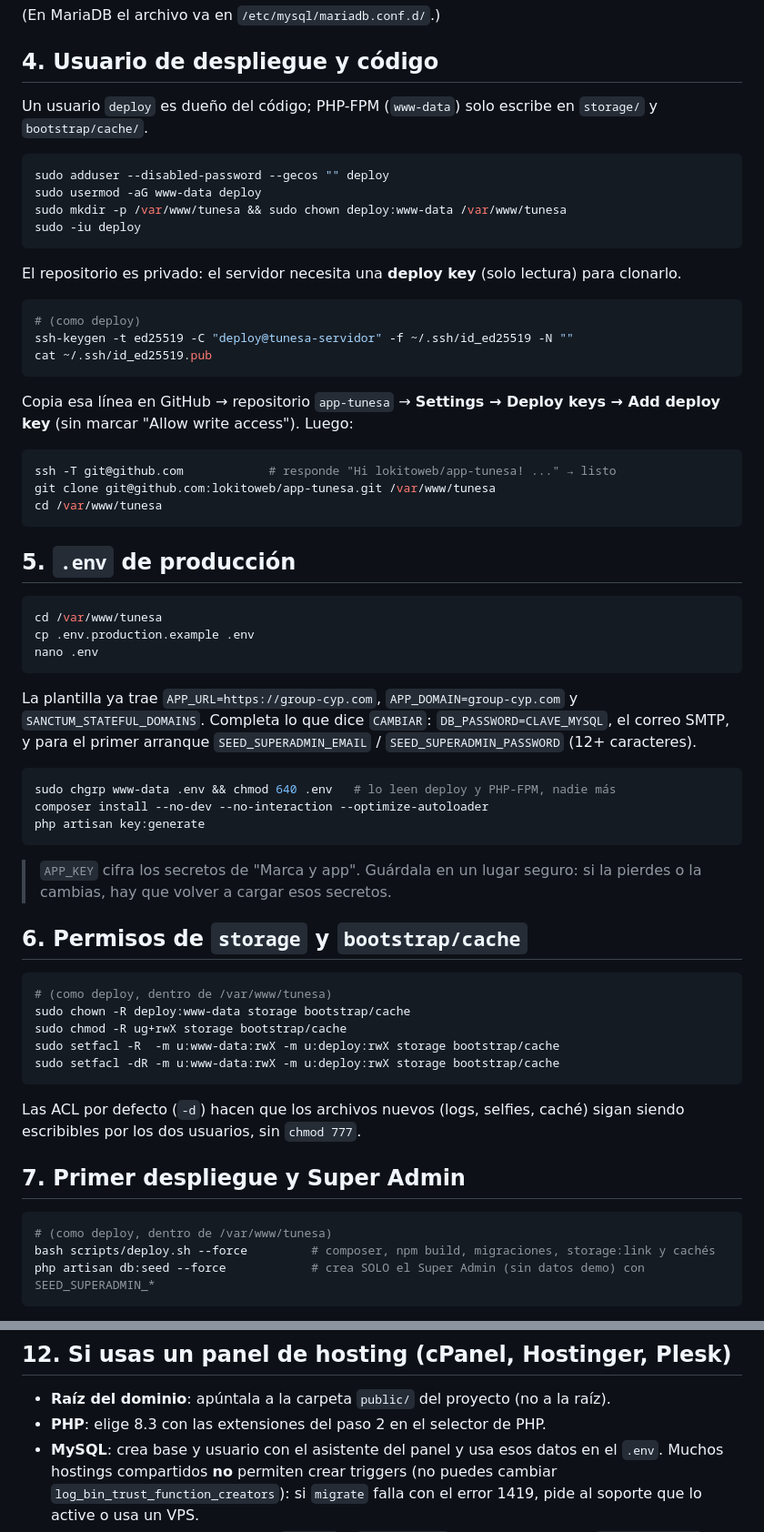
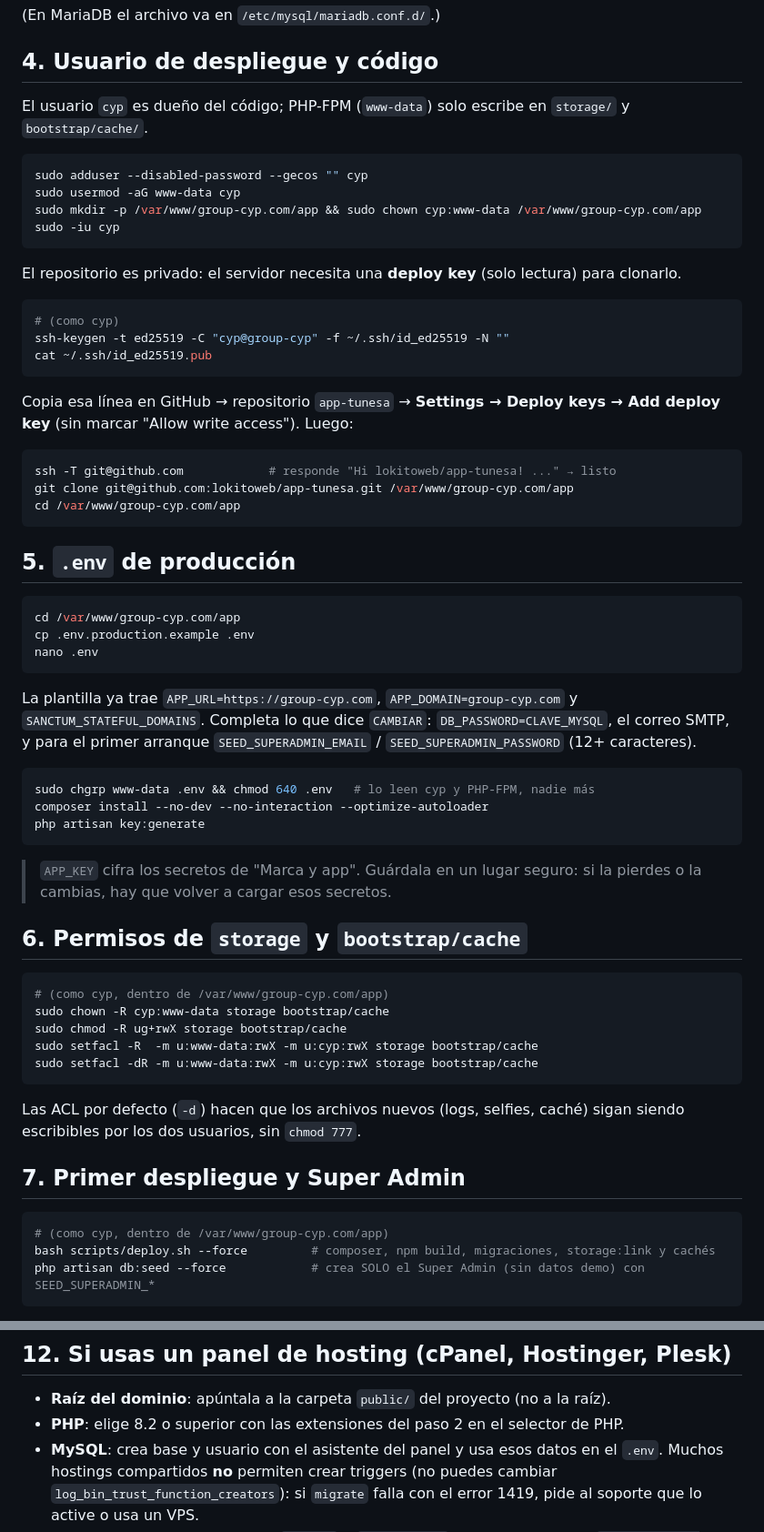
Before and after one commit to lokitoweb/app-tunesa, a Markdown page: docs/deployment/produccion-servidor.md, 2 parts joined by grey strips. Shown at 91% size. Drawn GitHub-style.

Commit message:
Despliegue: ruta real del servidor (/var/www/group-cyp.com/app, usuario cyp, PHP 8.2 con pool propio); brecha 2 descartada
Co-Authored-By: Claude Opus 5.5 <noreply@anthropic.com>

````diff
--- a/docs/deployment/produccion-servidor.md
+++ b/docs/deployment/produccion-servidor.md
@@ -107,20 +120,20 @@ sudo systemctl restart mysql
 
 ## 4. Usuario de despliegue y código
 
-Un usuario `deploy` es dueño del código; PHP-FPM (`www-data`) solo escribe en `storage/` y `bootstrap/cache/`.
+El usuario `cyp` es dueño del código; PHP-FPM (`www-data`) solo escribe en `storage/` y `bootstrap/cache/`.
 
 ```bash
-sudo adduser --disabled-password --gecos "" deploy
-sudo usermod -aG www-data deploy
-sudo mkdir -p /var/www/tunesa && sudo chown deploy:www-data /var/www/tunesa
-sudo -iu deploy
+sudo adduser --disabled-password --gecos "" cyp
+sudo usermod -aG www-data cyp
+sudo mkdir -p /var/www/group-cyp.com/app && sudo chown cyp:www-data /var/www/group-cyp.com/app
+sudo -iu cyp
 ```
 
 El repositorio es privado: el servidor necesita una **deploy key** (solo lectura) para clonarlo.
 
 ```bash
-# (como deploy)
-ssh-keygen -t ed25519 -C "deploy@tunesa-servidor" -f ~/.ssh/id_ed25519 -N ""
+# (como cyp)
+ssh-keygen -t ed25519 -C "cyp@group-cyp" -f ~/.ssh/id_ed25519 -N ""
 cat ~/.ssh/id_ed25519.pub
 ```
 
@@ -129,14 +142,14 @@ Copia esa línea en GitHub → repositorio `app-tunesa` → **Settings → Deplo
 
 ```bash
 ssh -T git@github.com            # responde "Hi lokitoweb/app-tunesa! ..." → listo
-git clone git@github.com:lokitoweb/app-tunesa.git /var/www/tunesa
-cd /var/www/tunesa
+git clone git@github.com:lokitoweb/app-tunesa.git /var/www/group-cyp.com/app
+cd /var/www/group-cyp.com/app
 ```
 
 ## 5. `.env` de producción
 
 ```bash
-cd /var/www/tunesa
+cd /var/www/group-cyp.com/app
 cp .env.production.example .env
 nano .env
 ```
@@ -146,7 +159,7 @@ La plantilla ya trae `APP_URL=https://group-cyp.com`, `APP_DOMAIN=group-cyp.com`
 `SEED_SUPERADMIN_EMAIL` / `SEED_SUPERADMIN_PASSWORD` (12+ caracteres).
 
 ```bash
-sudo chgrp www-data .env && chmod 640 .env   # lo leen deploy y PHP-FPM, nadie más
+sudo chgrp www-data .env && chmod 640 .env   # lo leen cyp y PHP-FPM, nadie más
 composer install --no-dev --no-interaction --optimize-autoloader
 php artisan key:generate
 ```
@@ -157,11 +170,11 @@ php artisan key:generate
 ## 6. Permisos de `storage` y `bootstrap/cache`
 
 ```bash
-# (como deploy, dentro de /var/www/tunesa)
-sudo chown -R deploy:www-data storage bootstrap/cache
+# (como cyp, dentro de /var/www/group-cyp.com/app)
+sudo chown -R cyp:www-data storage bootstrap/cache
 sudo chmod -R ug+rwX storage bootstrap/cache
-sudo setfacl -R  -m u:www-data:rwX -m u:deploy:rwX storage bootstrap/cache
-sudo setfacl -dR -m u:www-data:rwX -m u:deploy:rwX storage bootstrap/cache
+sudo setfacl -R  -m u:www-data:rwX -m u:cyp:rwX storage bootstrap/cache
+sudo setfacl -dR -m u:www-data:rwX -m u:cyp:rwX storage bootstrap/cache
 ```
 
 Las ACL por defecto (`-d`) hacen que los archivos nuevos (logs, selfies, caché) sigan siendo escribibles por
@@ -170,7 +183,7 @@ los dos usuarios, sin `chmod 777`.
 ## 7. Primer despliegue y Super Admin
 
 ```bash
-# (como deploy, dentro de /var/www/tunesa)
+# (como cyp, dentro de /var/www/group-cyp.com/app)
 bash scripts/deploy.sh --force         # composer, npm build, migraciones, storage:link y cachés
 php artisan db:seed --force            # crea SOLO el Super Admin (sin datos demo) con SEED_SUPERADMIN_*
 ```
@@ -381,7 +394,7 @@ Respaldo diario de la base (recomendado):
 ## 12. Si usas un panel de hosting (cPanel, Hostinger, Plesk)
 
 - **Raíz del dominio**: apúntala a la carpeta `public/` del proyecto (no a la raíz).
-- **PHP**: elige 8.3 con las extensiones del paso 2 en el selector de PHP.
+- **PHP**: elige 8.2 o superior con las extensiones del paso 2 en el selector de PHP.
 - **MySQL**: crea base y usuario con el asistente del panel y usa esos datos en el `.env`. Muchos hostings
   compartidos **no** permiten crear triggers (no puedes cambiar `log_bin_trust_function_creators`): si
   `migrate` falla con el error 1419, pide al soporte que lo active o usa un VPS.
````
Also changed, not shown: other parts of docs/deployment/produccion-servidor.md (+38 -25 lines), docs/qa/BRECHAS_SISGERE_NET_2026-10-26.md (+1 -1 lines).
